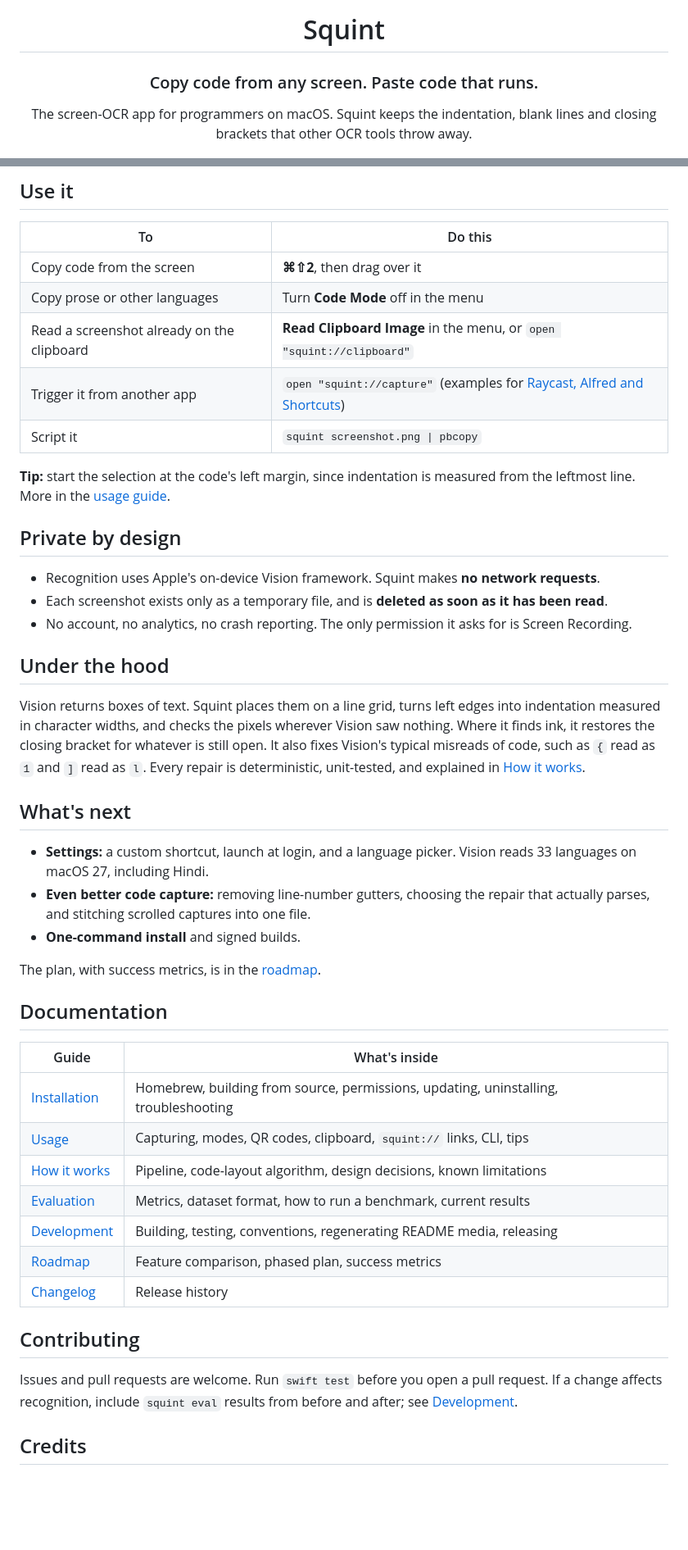
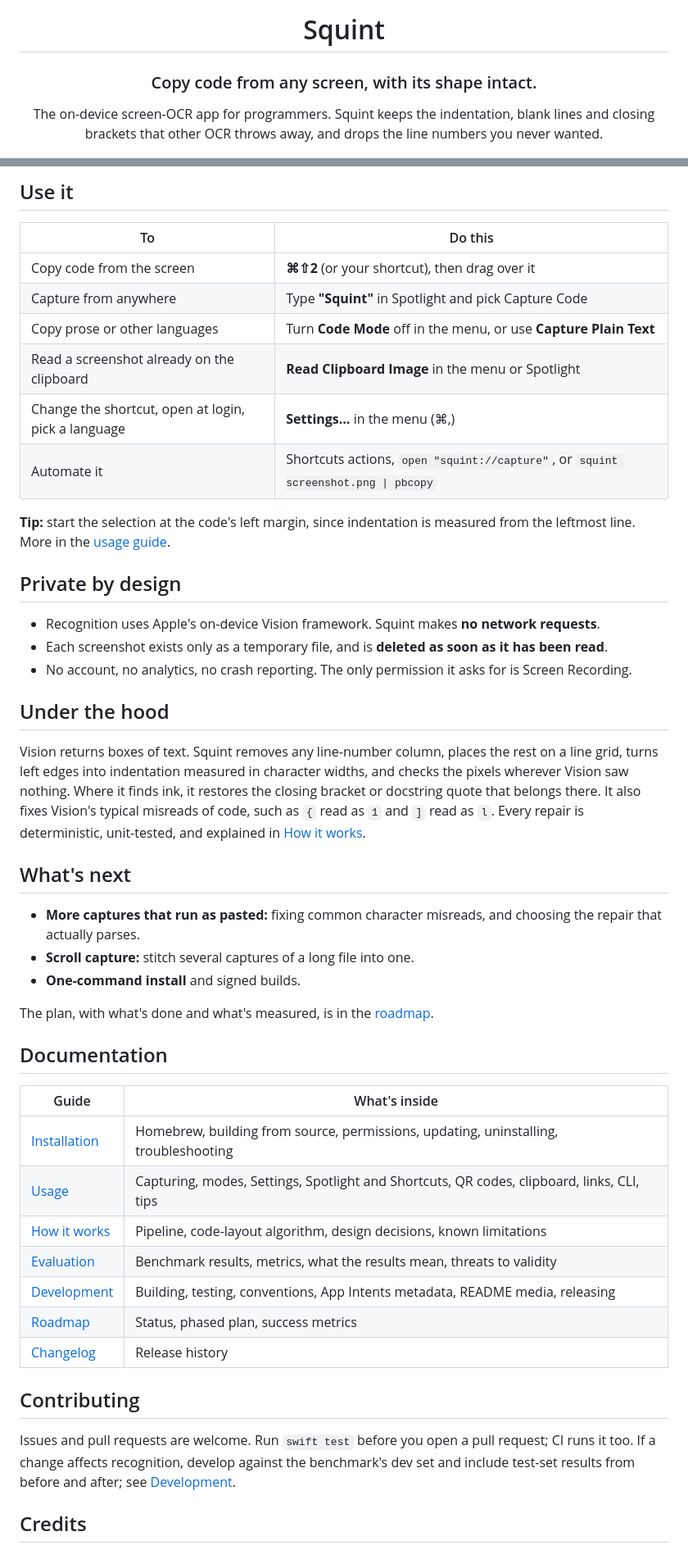
Before and after one commit to Dhruv-Sharma29/Squint, a Markdown page: README.md, 2 parts joined by grey strips. Shown at 82% size. Rendered like a GitHub page; blank space fills up the shorter version.

```diff
--- a/README.md
+++ b/README.md
@@ -4,7 +4,7 @@
 
 # Squint
 
-### Copy code from any screen. Paste code that runs.
+### Copy code from any screen, with its shape intact.
 
-The screen-OCR app for programmers on macOS. Squint keeps the indentation, blank lines and closing brackets that other OCR tools throw away.
+The on-device screen-OCR app for programmers. Squint keeps the indentation, blank lines and closing brackets that other OCR throws away, and drops the line numbers you never wanted.
 
@@ -119,11 +133,12 @@ Homebrew builds Squint on your Mac in about 20 seconds, so there are no Gatekeep
 
 | To | Do this |
 |---|---|
-| Copy code from the screen | **⌘⇧2**, then drag over it |
-| Copy prose or other languages | Turn **Code Mode** off in the menu |
-| Read a screenshot already on the clipboard | **Read Clipboard Image** in the menu, or `open "squint://clipboard"` |
-| Trigger it from another app | `open "squint://capture"` (examples for [Raycast, Alfred and Shortcuts](docs/usage.md#links-and-automation)) |
-| Script it | `squint screenshot.png \| pbcopy` |
+| Copy code from the screen | **⌘⇧2** (or your shortcut), then drag over it |
+| Capture from anywhere | Type **"Squint"** in Spotlight and pick Capture Code |
+| Copy prose or other languages | Turn **Code Mode** off in the menu, or use **Capture Plain Text** |
+| Read a screenshot already on the clipboard | **Read Clipboard Image** in the menu or Spotlight |
+| Change the shortcut, open at login, pick a language | **Settings…** in the menu (⌘,) |
+| Automate it | Shortcuts actions, `open "squint://capture"`, or `squint screenshot.png \| pbcopy` |
 
 **Tip:** start the selection at the code's left margin, since indentation is measured from the leftmost line. More in the [usage guide](docs/usage.md).
 
@@ -135,31 +150,31 @@ Homebrew builds Squint on your Mac in about 20 seconds, so there are no Gatekeep
 
 ## Under the hood
 
-Vision returns boxes of text. Squint places them on a line grid, turns left edges into indentation measured in character widths, and checks the pixels wherever Vision saw nothing. Where it finds ink, it restores the closing bracket for whatever is still open. It also fixes Vision's typical misreads of code, such as `{` read as `1` and `]` read as `l`. Every repair is deterministic, unit-tested, and explained in [How it works](docs/architecture.md).
+Vision returns boxes of text. Squint removes any line-number column, places the rest on a line grid, turns left edges into indentation measured in character widths, and checks the pixels wherever Vision saw nothing. Where it finds ink, it restores the closing bracket or docstring quote that belongs there. It also fixes Vision's typical misreads of code, such as `{` read as `1` and `]` read as `l`. Every repair is deterministic, unit-tested, and explained in [How it works](docs/architecture.md).
 
 ## What's next
 
-- **Settings:** a custom shortcut, launch at login, and a language picker. Vision reads 33 languages on macOS 27, including Hindi.
-- **Even better code capture:** removing line-number gutters, choosing the repair that actually parses, and stitching scrolled captures into one file.
+- **More captures that run as pasted:** fixing common character misreads, and choosing the repair that actually parses.
+- **Scroll capture:** stitch several captures of a long file into one.
 - **One-command install** and signed builds.
 
-The plan, with success metrics, is in the [roadmap](docs/roadmap.md).
+The plan, with what's done and what's measured, is in the [roadmap](docs/roadmap.md).
 
 ## Documentation
 
 | Guide | What's inside |
 |---|---|
 | [Installation](docs/installation.md) | Homebrew, building from source, permissions, updating, uninstalling, troubleshooting |
-| [Usage](docs/usage.md) | Capturing, modes, QR codes, clipboard, `squint://` links, CLI, tips |
+| [Usage](docs/usage.md) | Capturing, modes, Settings, Spotlight and Shortcuts, QR codes, clipboard, links, CLI, tips |
 | [How it works](docs/architecture.md) | Pipeline, code-layout algorithm, design decisions, known limitations |
-| [Evaluation](docs/evaluation.md) | Metrics, dataset format, how to run a benchmark, current results |
-| [Development](docs/development.md) | Building, testing, conventions, regenerating README media, releasing |
-| [Roadmap](docs/roadmap.md) | Feature comparison, phased plan, success metrics |
+| [Evaluation](docs/evaluation.md) | Benchmark results, metrics, what the results mean, threats to validity |
+| [Development](docs/development.md) | Building, testing, conventions, App Intents metadata, README media, releasing |
+| [Roadmap](docs/roadmap.md) | Status, phased plan, success metrics |
 | [Changelog](CHANGELOG.md) | Release history |
 
 ## Contributing
 
-Issues and pull requests are welcome. Run `swift test` before you open a pull request. If a change affects recognition, include `squint eval` results from before and after; see [Development](docs/development.md).
+Issues and pull requests are welcome. Run `swift test` before you open a pull request; CI runs it too. If a change affects recognition, develop against the benchmark's dev set and include test-set results from before and after; see [Development](docs/development.md).
 
 ## Credits
 
```
Also changed, not shown: other parts of README.md (+39 -25 lines), docs/images/demo.gif, 1 other file.
